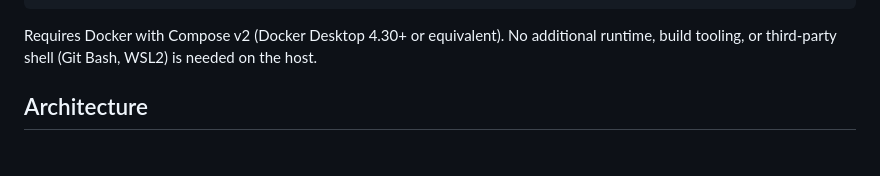
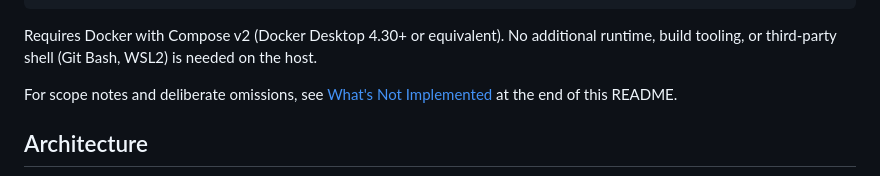
Before and after one commit to Macszym/stock-market-simulator, a Markdown page: README.md, the part around the change. Rendered like a GitHub page; blank space fills up the shorter version.

Commit message:
docs(readme): link 'What's Not Implemented' from Quick Start

````diff
--- a/README.md
+++ b/README.md
@@ -38,6 +38,8 @@ curl http://localhost:8080/stocks
 ```
 
 Requires Docker with Compose v2 (Docker Desktop 4.30+ or equivalent). No additional runtime, build tooling, or third-party shell (Git Bash, WSL2) is needed on the host.
+
+For scope notes and deliberate omissions, see [What's Not Implemented](#whats-not-implemented-next-steps) at the end of this README.
 
 ## Architecture
 
````
